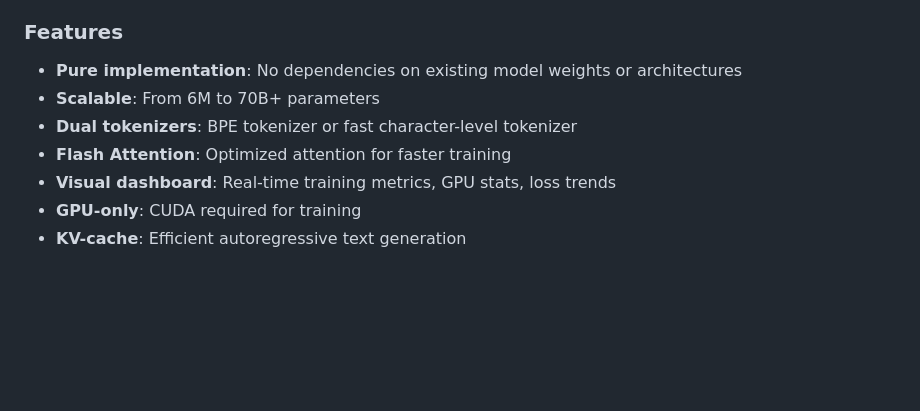
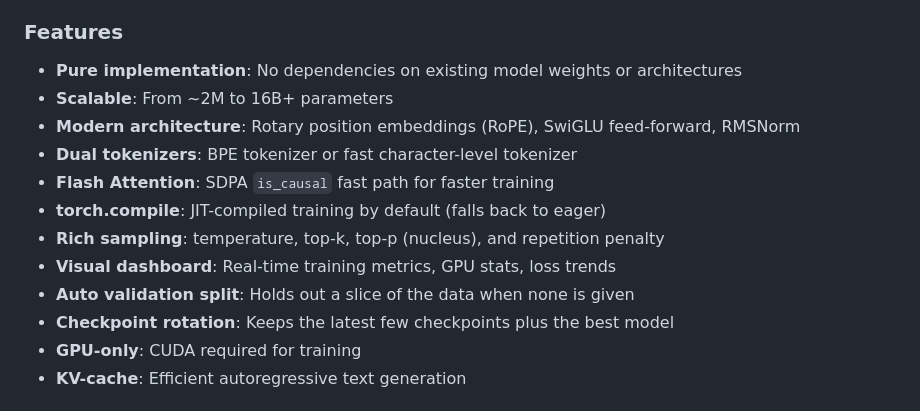
Before and after one commit to UDAIE-A/NeuralForge, a Markdown page: README.md, the part around one of its changes. Rendered like a GitHub page; blank space fills up the shorter version.

```diff
--- a/README.md
+++ b/README.md
@@ -9,10 +9,15 @@ NeuralForge is a GPT-style decoder-only transformer language model implemented e
 ### Features
 
 - **Pure implementation**: No dependencies on existing model weights or architectures
-- **Scalable**: From 6M to 70B+ parameters
+- **Scalable**: From ~2M to 16B+ parameters
+- **Modern architecture**: Rotary position embeddings (RoPE), SwiGLU feed-forward, RMSNorm
 - **Dual tokenizers**: BPE tokenizer or fast character-level tokenizer
-- **Flash Attention**: Optimized attention for faster training
+- **Flash Attention**: SDPA `is_causal` fast path for faster training
+- **torch.compile**: JIT-compiled training by default (falls back to eager)
+- **Rich sampling**: temperature, top-k, top-p (nucleus), and repetition penalty
 - **Visual dashboard**: Real-time training metrics, GPU stats, loss trends
+- **Auto validation split**: Holds out a slice of the data when none is given
+- **Checkpoint rotation**: Keeps the latest few checkpoints plus the best model
 - **GPU-only**: CUDA required for training
 - **KV-cache**: Efficient autoregressive text generation
 
```
Also changed, not shown: other parts of README.md (+37 -8 lines).
